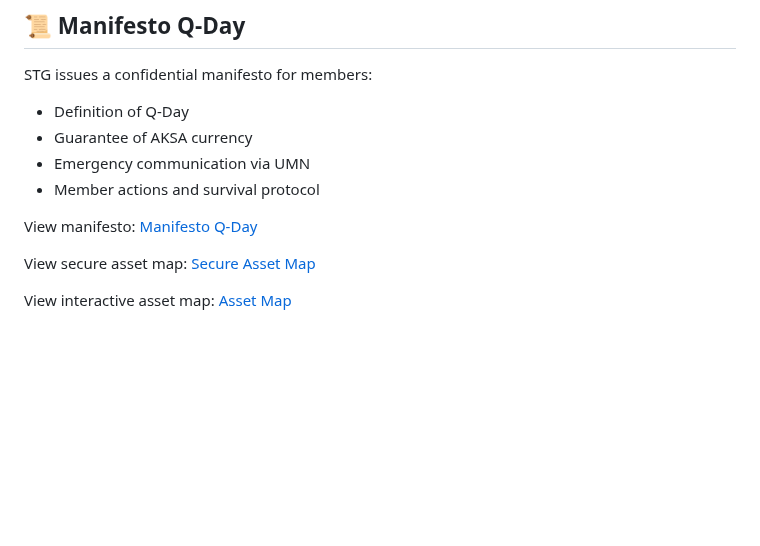
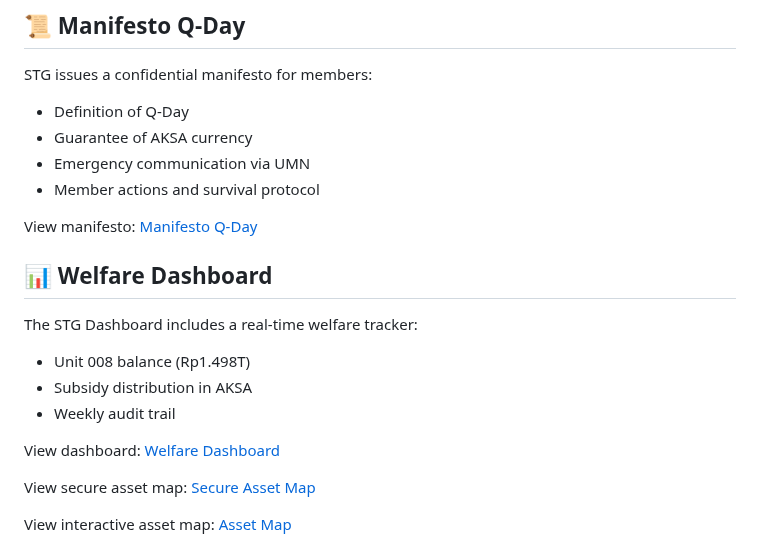
Before and after one commit to Sovereign-Titan-Genesis/STG-Chain, a Markdown page: README.md, the part around the change. Drawn GitHub-style; blank space fills up the shorter version.

Commit message:
Add Welfare Dashboard section to README
Added a section for the Welfare Dashboard with details on the real-time welfare tracker and links to the dashboard.

```diff
--- a/README.md
+++ b/README.md
@@ -239,6 +239,14 @@ STG issues a confidential manifesto for members:
 
 View manifesto: [Manifesto Q-Day](edu/manifesto_qday.pdf)
 
+## 📊 Welfare Dashboard
+The STG Dashboard includes a real-time welfare tracker:
+- Unit 008 balance (Rp1.498T)
+- Subsidy distribution in AKSA
+- Weekly audit trail
+
+View dashboard: [Welfare Dashboard](welfare/index.html)
+
 View secure asset map: [Secure Asset Map](assets/asset-map-security.pdf)
 
 View interactive asset map: [Asset Map](assets/asset-map.pdf)
```
